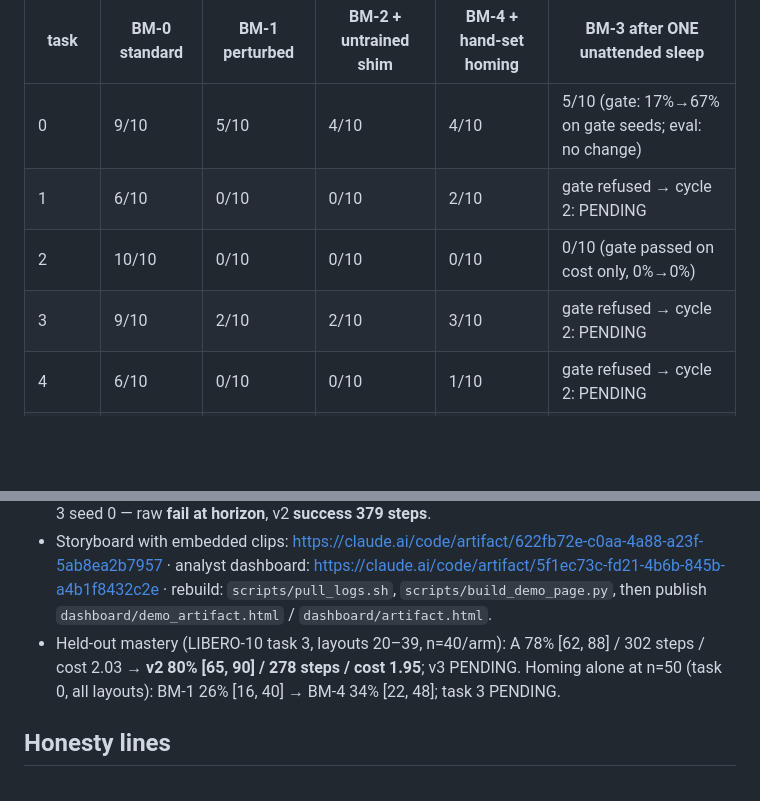
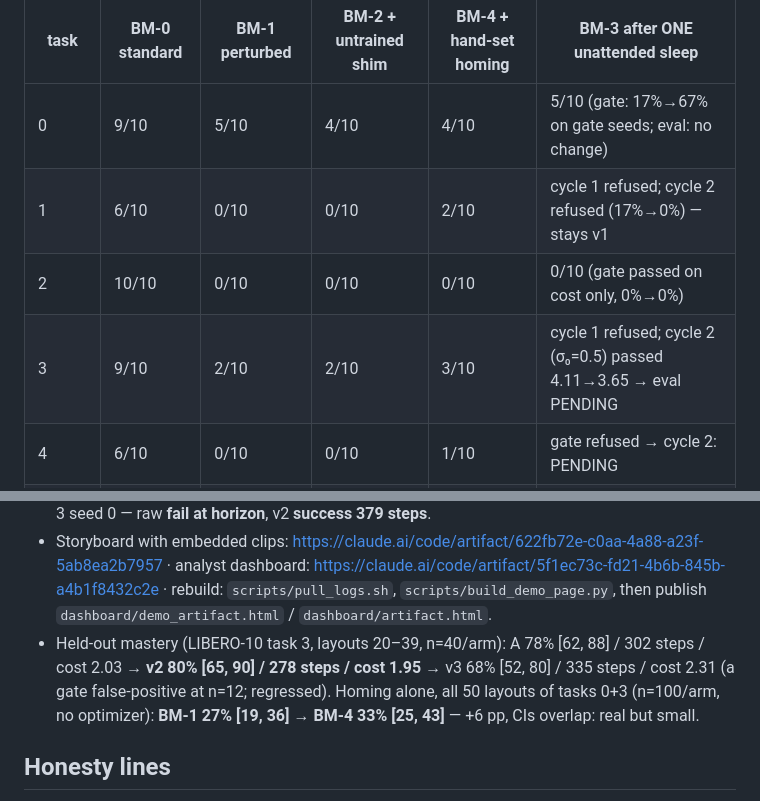
Before and after one commit to mzhao1599/dnhacks26, a Markdown page: docs/RESULTS.md, 2 parts joined by grey strips. Drawn GitHub-style; blank space fills up the shorter version.

Commit message:
RESULTS: power test n=100, mastery v3 held-out, task 1/3 cycle 2

```diff
--- a/docs/RESULTS.md
+++ b/docs/RESULTS.md
@@ -47,9 +47,9 @@ init states 40–49 per task, never seen by the optimizer (0–29) or the gate (
 | task | BM-0 standard | BM-1 perturbed | BM-2 + untrained shim | BM-4 + hand-set homing | BM-3 after ONE unattended sleep |
 |---|---|---|---|---|---|
 | 0 | 9/10 | 5/10 | 4/10 | 4/10 | 5/10 (gate: 17%→67% on gate seeds; eval: no change) |
-| 1 | 6/10 | 0/10 | 0/10 | 2/10 | gate refused → cycle 2: PENDING |
+| 1 | 6/10 | 0/10 | 0/10 | 2/10 | cycle 1 refused; cycle 2 refused (17%→0%) — stays v1 |
 | 2 | 10/10 | 0/10 | 0/10 | 0/10 | 0/10 (gate passed on cost only, 0%→0%) |
-| 3 | 9/10 | 2/10 | 2/10 | 3/10 | gate refused → cycle 2: PENDING |
+| 3 | 9/10 | 2/10 | 2/10 | 3/10 | cycle 1 refused; cycle 2 (σ₀=0.5) passed 4.11→3.65 → eval PENDING |
 | 4 | 6/10 | 0/10 | 0/10 | 1/10 | gate refused → cycle 2: PENDING |
 | **pooled** | **40/50 = 80%** | **7/50 = 14% [7, 26]** | 6/50 = 12% | **10/50 = 20% [11, 33]** | 5/20 on tasks 0+2 (= BM-1 there) |
 
@@ -82,7 +82,7 @@ the S1 planner neither helps nor hurts this single-skill task once it stops trun
   analyst dashboard: https://claude.ai/code/artifact/5f1ec73c-fd21-4b6b-845b-a4b1f8432c2e · rebuild: `scripts/pull_logs.sh`,
   `scripts/build_demo_page.py`, then publish `dashboard/demo_artifact.html` / `dashboard/artifact.html`.
 - Held-out mastery (LIBERO-10 task 3, layouts 20–39, n=40/arm): A 78% [62, 88] / 302 steps / cost 2.03 → **v2 80% [65, 90] /
-  278 steps / cost 1.95**; v3 PENDING. Homing alone at n=50 (task 0, all layouts): BM-1 26% [16, 40] → BM-4 34% [22, 48]; task 3 PENDING.
+  278 steps / cost 1.95** → v3 68% [52, 80] / 335 steps / cost 2.31 (a gate false-positive at n=12; regressed). Homing alone, all 50 layouts of tasks 0+3 (n=100/arm, no optimizer): **BM-1 27% [19, 36] → BM-4 33% [25, 43]** — +6 pp, CIs overlap: real but small.
 
 ## Honesty lines
 - Base numbers are ours (SmolVLA), on LIBERO-Plus's exact robot-init perturbation; the CVPR table is π₀/OpenVLA.
```
